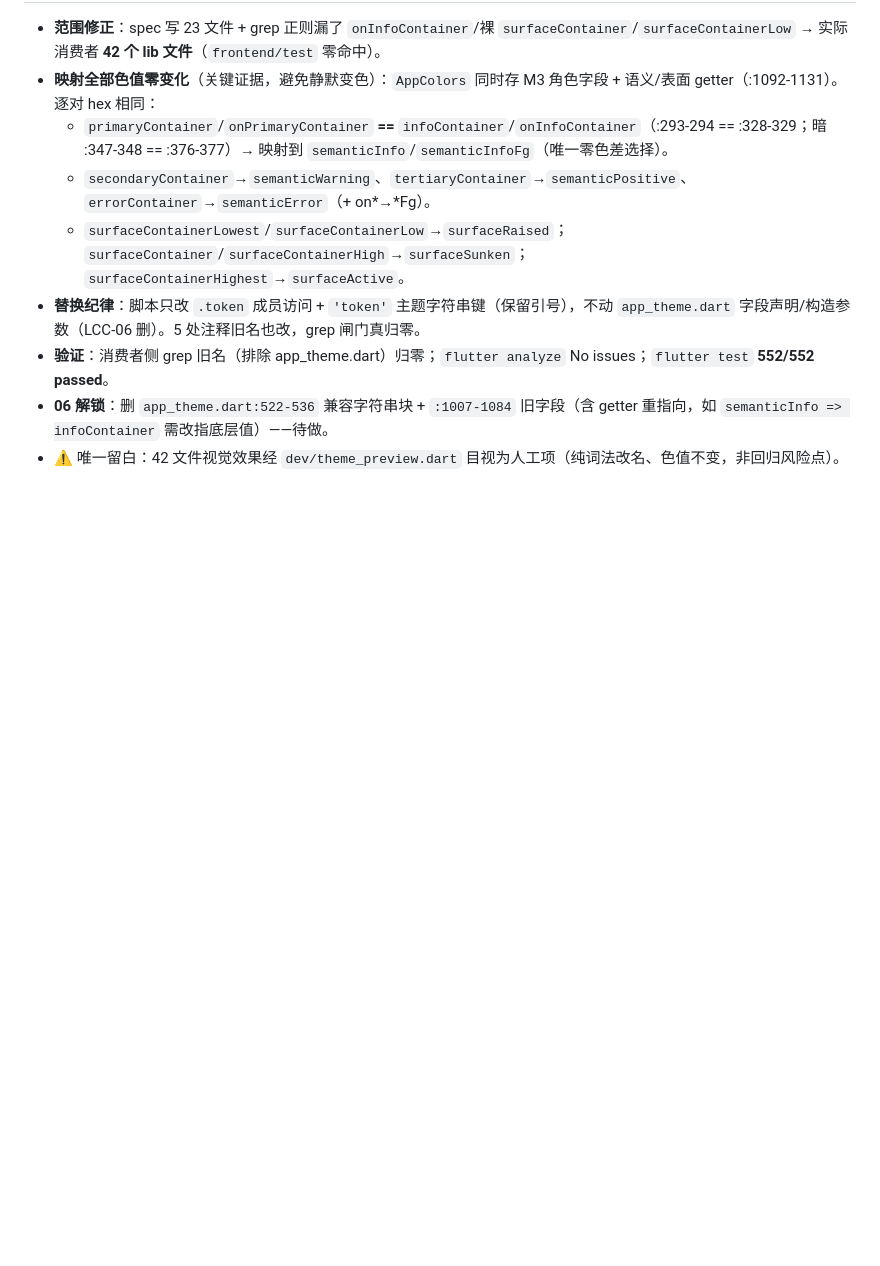
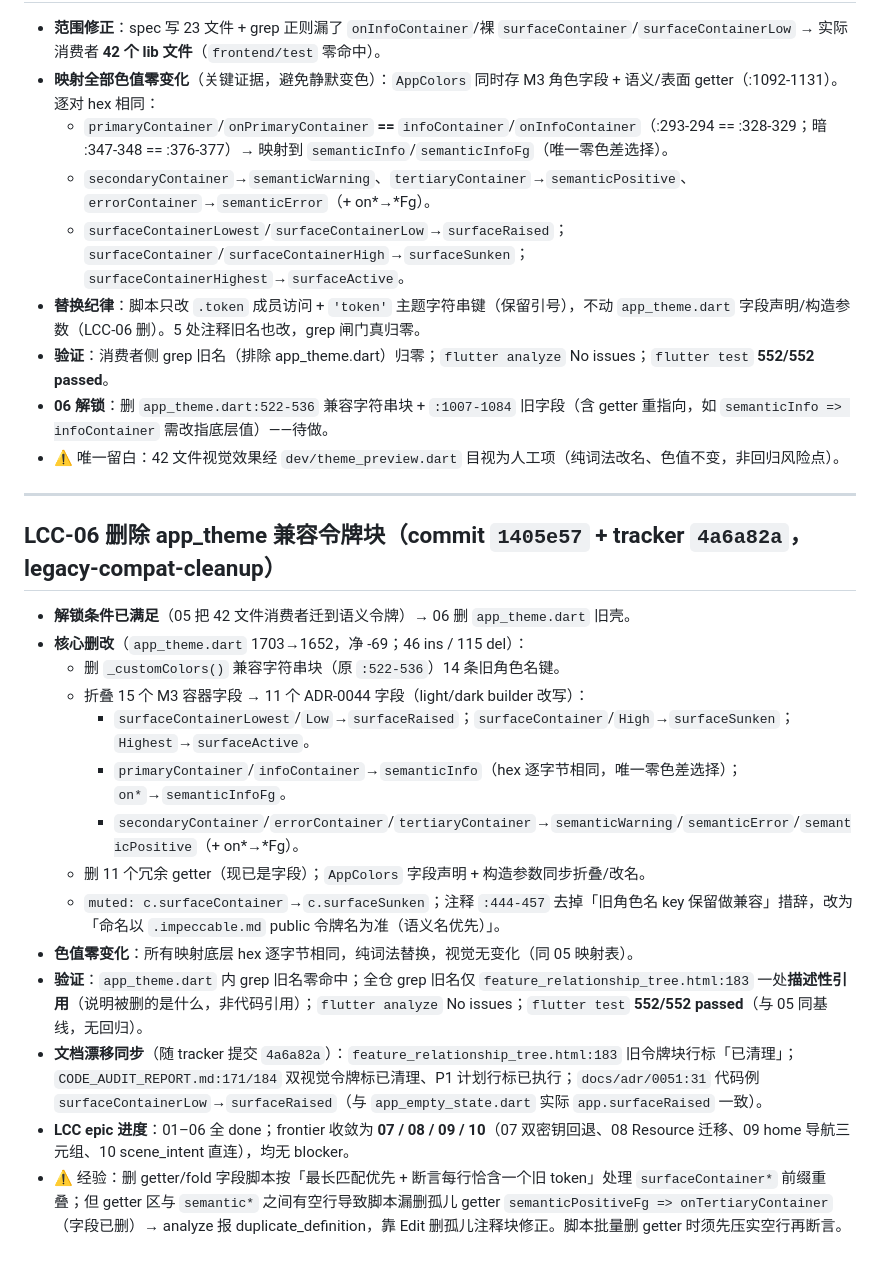
Before and after one commit to annilq/openedu, a Markdown page: .workbuddy/memory/2026-10-13.md, the part around the change. Rendered like a GitHub page; blank space fills up the shorter version.

Commit message:
chore(memory): log LCC-06 closure (remove legacy token block, fold to ADR-0044 fields)
- app_theme.dart 删兼容块+折叠 15→11 字段+删 11 getter，色值零变化
- 552/552 测试通过；全仓旧名仅 1 处描述性引用
- 文档漂移同步（tree/audit/ADR-0051）；LCC 01-06 全 done，frontier=07-10
- 经验：批量删 getter 脚本须先压实空行再断言

```diff
--- a/.workbuddy/memory/2026-10-13.md
+++ b/.workbuddy/memory/2026-10-13.md
@@ -266,3 +266,22 @@
 - **验证**：消费者侧 grep 旧名（排除 app_theme.dart）归零；`flutter analyze` No issues；`flutter test` **552/552 passed**。
 - **06 解锁**：删 `app_theme.dart:522-536` 兼容字符串块 + `:1007-1084` 旧字段（含 getter 重指向，如 `semanticInfo => infoContainer` 需改指底层值）——待做。
 - ⚠️ 唯一留白：42 文件视觉效果经 `dev/theme_preview.dart` 目视为人工项（纯词法改名、色值不变，非回归风险点）。
+
+---
+
+## LCC-06 删除 app_theme 兼容令牌块（commit `1405e57` + tracker `4a6a82a`，legacy-compat-cleanup）
+
+- **解锁条件已满足**（05 把 42 文件消费者迁到语义令牌）→ 06 删 `app_theme.dart` 旧壳。
+- **核心删改**（`app_theme.dart` 1703→1652，净 -69；46 ins / 115 del）：
+  - 删 `_customColors()` 兼容字符串块（原 `:522-536`）14 条旧角色名键。
+  - 折叠 15 个 M3 容器字段 → 11 个 ADR-0044 字段（light/dark builder 改写）：
+    - `surfaceContainerLowest`/`Low`→`surfaceRaised`；`surfaceContainer`/`High`→`surfaceSunken`；`Highest`→`surfaceActive`。
+    - `primaryContainer`/`infoContainer`→`semanticInfo`（hex 逐字节相同，唯一零色差选择）；`on*`→`semanticInfoFg`。
+    - `secondaryContainer`/`errorContainer`/`tertiaryContainer`→`semanticWarning`/`semanticError`/`semanticPositive`（+ on*→*Fg）。
+  - 删 11 个冗余 getter（现已是字段）；`AppColors` 字段声明 + 构造参数同步折叠/改名。
+  - `muted: c.surfaceContainer`→`c.surfaceSunken`；注释 `:444-457` 去掉「旧角色名 key 保留做兼容」措辞，改为「命名以 `.impeccable.md` public 令牌名为准（语义名优先）」。
+- **色值零变化**：所有映射底层 hex 逐字节相同，纯词法替换，视觉无变化（同 05 映射表）。
+- **验证**：`app_theme.dart` 内 grep 旧名零命中；全仓 grep 旧名仅 `feature_relationship_tree.html:183` 一处**描述性引用**（说明被删的是什么，非代码引用）；`flutter analyze` No issues；`flutter test` **552/552 passed**（与 05 同基线，无回归）。
+- **文档漂移同步**（随 tracker 提交 `4a6a82a`）：`feature_relationship_tree.html:183` 旧令牌块行标「已清理」；`CODE_AUDIT_REPORT.md:171/184` 双视觉令牌标已清理、P1 计划行标已执行；`docs/adr/0051:31` 代码例 `surfaceContainerLow`→`surfaceRaised`（与 `app_empty_state.dart` 实际 `app.surfaceRaised` 一致）。
+- **LCC epic 进度**：01–06 全 done；frontier 收敛为 **07 / 08 / 09 / 10**（07 双密钥回退、08 Resource<T> 迁移、09 home 导航三元组、10 scene_intent 直连），均无 blocker。
+- ⚠️ 经验：删 getter/fold 字段脚本按「最长匹配优先 + 断言每行恰含一个旧 token」处理 `surfaceContainer*` 前缀重叠；但 getter 区与 `semantic*` 之间有空行导致脚本漏删孤儿 getter `semanticPositiveFg => onTertiaryContainer`（字段已删）→ analyze 报 duplicate_definition，靠 Edit 删孤儿注释块修正。脚本批量删 getter 时须先压实空行再断言。
```
